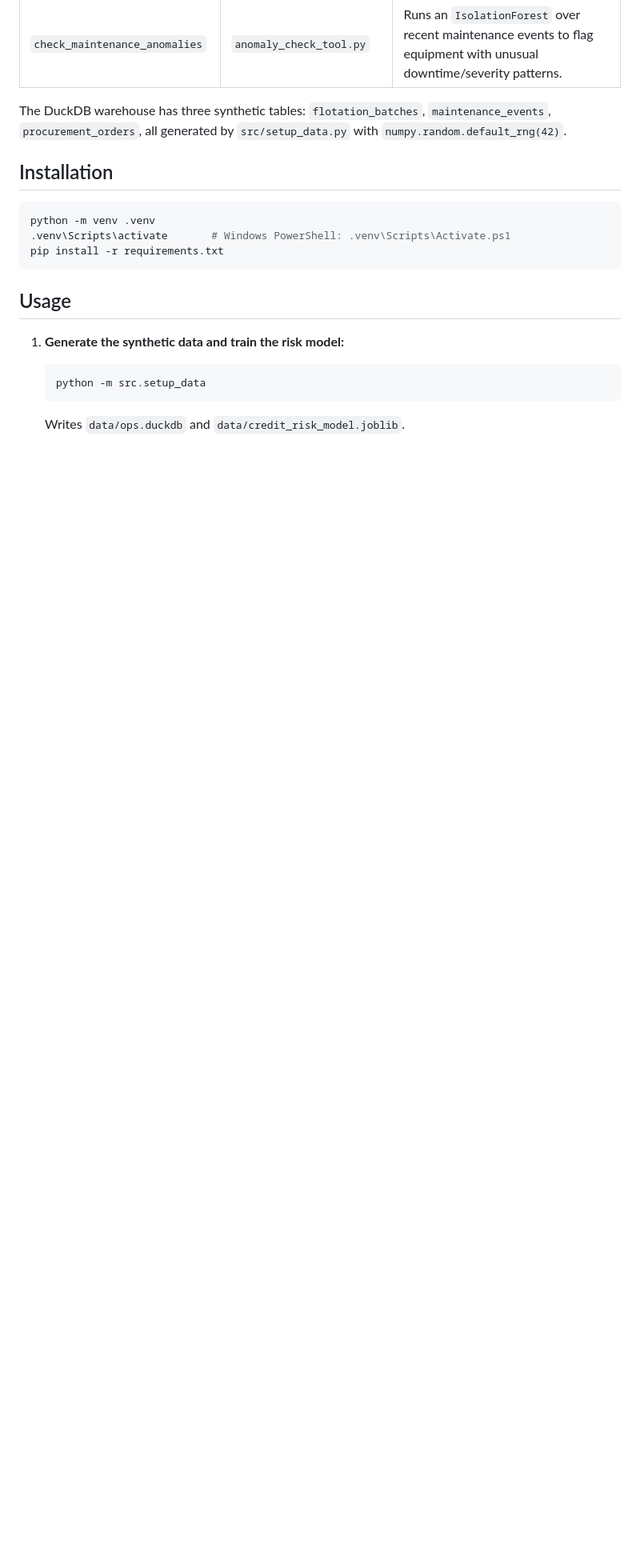
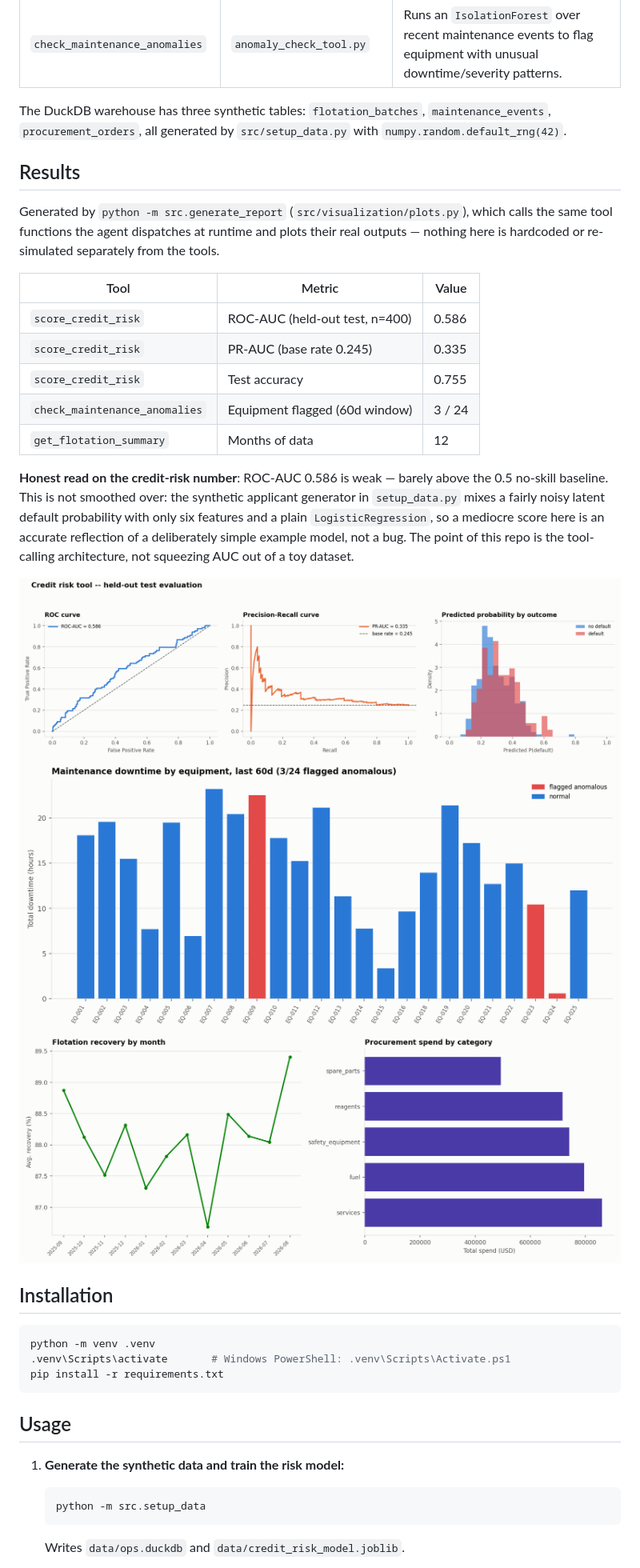
Before and after one commit to Rxyxs/chile-mining-ops-agent, a Markdown page: README.md, the part around one of its changes. Shown at 80% size. Drawn GitHub-style; pictures changed too: reports/figures/anomaly_scores.png (added), reports/figures/credit_risk_evaluation.png (added), reports/figures/warehouse_overview.png (added); blank space fills up the shorter version.

````diff
--- a/README.md
+++ b/README.md
@@ -40,6 +40,24 @@ All three are plain, synchronous Python functions with a companion JSON schema (
 
 The DuckDB warehouse has three synthetic tables: `flotation_batches`, `maintenance_events`, `procurement_orders`, all generated by `src/setup_data.py` with `numpy.random.default_rng(42)`.
 
+## Results
+
+Generated by `python -m src.generate_report` (`src/visualization/plots.py`), which calls the same tool functions the agent dispatches at runtime and plots their real outputs — nothing here is hardcoded or re-simulated separately from the tools.
+
+| Tool | Metric | Value |
+|---|---|---|
+| `score_credit_risk` | ROC-AUC (held-out test, n=400) | 0.586 |
+| `score_credit_risk` | PR-AUC (base rate 0.245) | 0.335 |
+| `score_credit_risk` | Test accuracy | 0.755 |
+| `check_maintenance_anomalies` | Equipment flagged (60d window) | 3 / 24 |
+| `get_flotation_summary` | Months of data | 12 |
+
+**Honest read on the credit-risk number**: ROC-AUC 0.586 is weak — barely above the 0.5 no-skill baseline. This is not smoothed over: the synthetic applicant generator in `setup_data.py` mixes a fairly noisy latent default probability with only six features and a plain `LogisticRegression`, so a mediocre score here is an accurate reflection of a deliberately simple example model, not a bug. The point of this repo is the tool-calling architecture, not squeezing AUC out of a toy dataset.
+
+![Credit risk evaluation](reports/figures/credit_risk_evaluation.png)
+![Anomaly scores by equipment](reports/figures/anomaly_scores.png)
+![Warehouse overview](reports/figures/warehouse_overview.png)
+
 ## Installation
 
 ```bash
````
Also changed, not shown: other parts of README.md (+13 -4 lines), README.es.md (+31 -4 lines), 10 other files.
